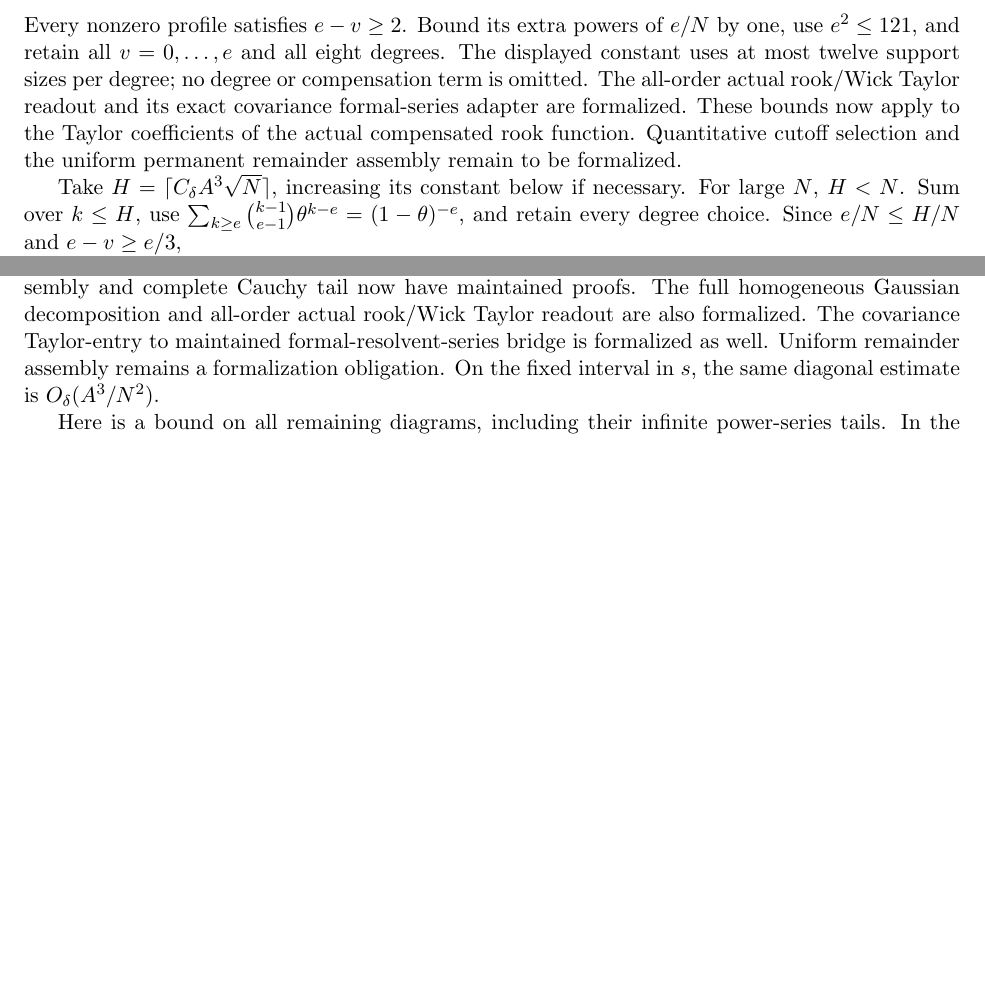
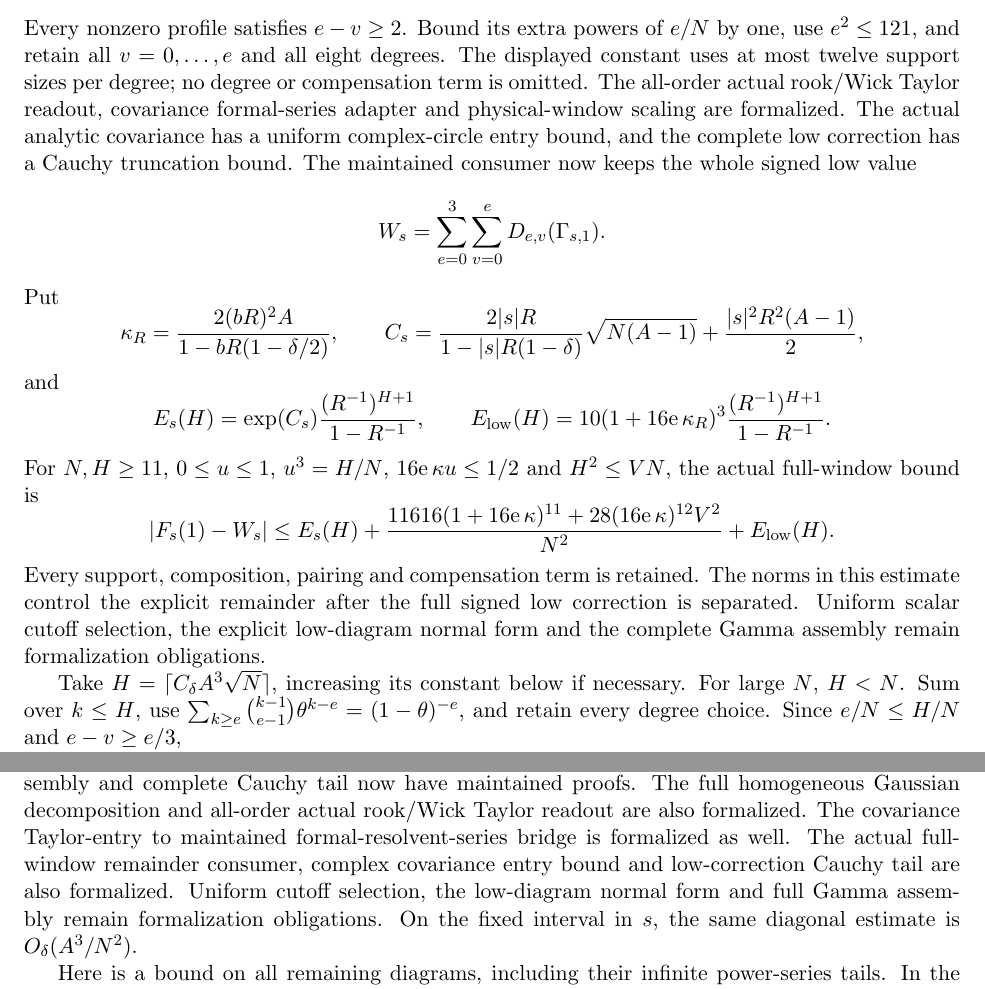
Before and after one commit to kimihiro64/prime-factor-oscillations, a LaTeX paper (paper/weighted-expander-rounding-20261114/main.tex, which reads paper/weighted-expander-rounding-20261114/permanent-second-order.tex, paper/weighted-expander-rounding-20261114/relative-permanents.tex): two parts of pages 47 and 61 of 76 before the commit and two parts of pages 47 and 62 of 76 after it, joined at a grey line, cut so that both start at the same text, the shorter picture padded with empty space. Compiled offline with pdfLaTeX.

Commit message:
Assemble the full signed permanent remainder on the physical window

```diff
--- a/paper/weighted-expander-rounding-20261114/permanent-second-order.tex
+++ b/paper/weighted-expander-rounding-20261114/permanent-second-order.tex
@@ -96,7 +96,10 @@ The moderate \(e=4,\ldots,11\) assembly and complete Cauchy tail now
 have maintained proofs. The full homogeneous Gaussian decomposition and
 all-order actual rook/Wick Taylor readout are also formalized. The covariance
 Taylor-entry to maintained formal-resolvent-series bridge is formalized as
-well. Uniform remainder assembly remains a formalization obligation.
+well. The actual full-window remainder consumer, complex covariance entry
+bound and low-correction Cauchy tail are also formalized. Uniform cutoff
+selection, the low-diagram normal form and full Gamma assembly remain
+formalization obligations.
 On the fixed interval in \(s\),
 the same diagonal estimate is \(O_\delta(A^3/N^2)\).
 
--- a/paper/weighted-expander-rounding-20261114/relative-permanents.tex
+++ b/paper/weighted-expander-rounding-20261114/relative-permanents.tex
@@ -487,11 +489,41 @@ Every nonzero profile satisfies \(e-v\geq2\). Bound its extra powers
 of \(e/N\) by one, use \(e^2\leq121\), and retain all \(v=0,\ldots,e\)
 and all eight degrees. The displayed constant uses at most twelve
 support sizes per degree; no degree or compensation term is omitted.
-The all-order actual rook/Wick Taylor readout and its exact covariance
-formal-series adapter are formalized. These bounds now apply to the Taylor
-coefficients of the actual compensated rook function. Quantitative cutoff
-selection and the uniform permanent remainder assembly remain to be
-formalized.
+The all-order actual rook/Wick Taylor readout, covariance formal-series
+adapter and physical-window scaling are formalized. The actual analytic
+covariance has a uniform complex-circle entry bound, and the complete low
+correction has a Cauchy truncation bound. The maintained consumer now keeps
+the whole signed low value
+\[
+ W_s=\sum_{e=0}^{3}\sum_{v=0}^{e}D_{e,v}(\Gamma_{s,1}).
+\]
+Put
+\[
+ \kappa_R=\frac{2(bR)^2A}{1-bR(1-\delta/2)},\qquad
+ C_s=\frac{2|s|R}{1-|s|R(1-\delta)}\sqrt{N(A-1)}
+                 +\frac{|s|^2R^2(A-1)}2,
+\]
+and
+\[
+ E_s(H)=\exp(C_s)\frac{(R^{-1})^{H+1}}{1-R^{-1}},\qquad
+ E_{\rm low}(H)=10(1+16\mathrm e\,\kappa_R)^3
+                         \frac{(R^{-1})^{H+1}}{1-R^{-1}}.
+\]
+For \(N,H\geq11\), \(0\leq u\leq1\), \(u^3=H/N\),
+\(16\mathrm e\,\kappa u\leq1/2\) and \(H^2\leq VN\), the actual
+full-window bound is
+\[
+ |F_s(1)-W_s|
+ \leq E_s(H)
+ +\frac{11616(1+16\mathrm e\,\kappa)^{11}
+             +28(16\mathrm e\,\kappa)^{12}V^2}{N^2}
+ +E_{\rm low}(H).
+\]
+Every support, composition, pairing and compensation term is retained.
+The norms in this estimate control the explicit remainder after the full
+signed low correction is separated.
+Uniform scalar cutoff selection, the explicit low-diagram normal form and
+the complete Gamma assembly remain formalization obligations.
 
 Take \(H=\lceil C_\delta A^3\sqrt N\rceil\), increasing its
 constant below if necessary. For large \(N\), \(H<N\).
```
Also changed, not shown: paper/weighted-expander-rounding-20261114/main.tex (+7 -6 lines), paper/weighted-expander-rounding-20261114/permanent-second-order.tex (8 more changed lines), paper/weighted-expander-rounding-20261114/relative-permanents.tex (6 more changed lines), 8 other files.
